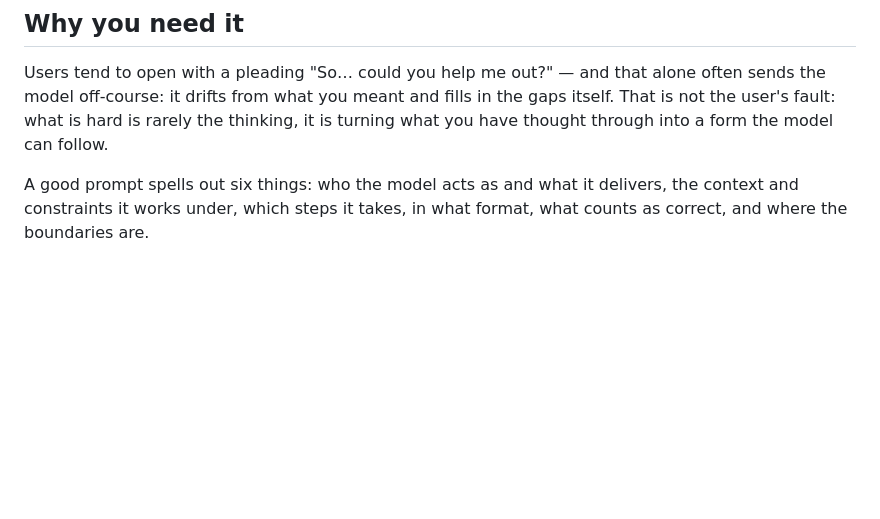
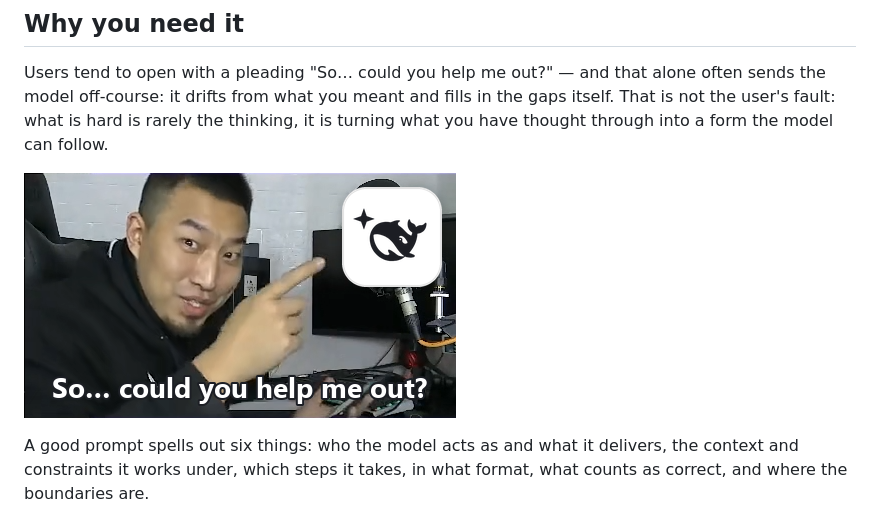
Before and after one commit to surfishs/dsh-prompt-enhance, a Markdown page: README.en.md, the part around the change. GitHub-like rendering; pictures changed too: docs/images/promo-enhance-en.png (added); blank space fills up the shorter version.

Commit message:
docs(readme-en): add the English promo shot to the why section

```diff
--- a/README.en.md
+++ b/README.en.md
@@ -22,6 +22,8 @@ The draft is the source of truth: intent unchanged, no invented requirements, a
 ## Why you need it
 
 Users tend to open with a pleading "So… could you help me out?" — and that alone often sends the model off-course: it drifts from what you meant and fills in the gaps itself. That is not the user's fault: what is hard is rarely the thinking, it is turning what you have thought through into a form the model can follow.
+
+![“So… could you help me out?” — the kind of pleading request the plugin rewrites](./docs/images/promo-enhance-en.png)
 
 A good prompt spells out six things: who the model acts as and what it delivers, the context and constraints it works under, which steps it takes, in what format, what counts as correct, and where the boundaries are.
 
```
